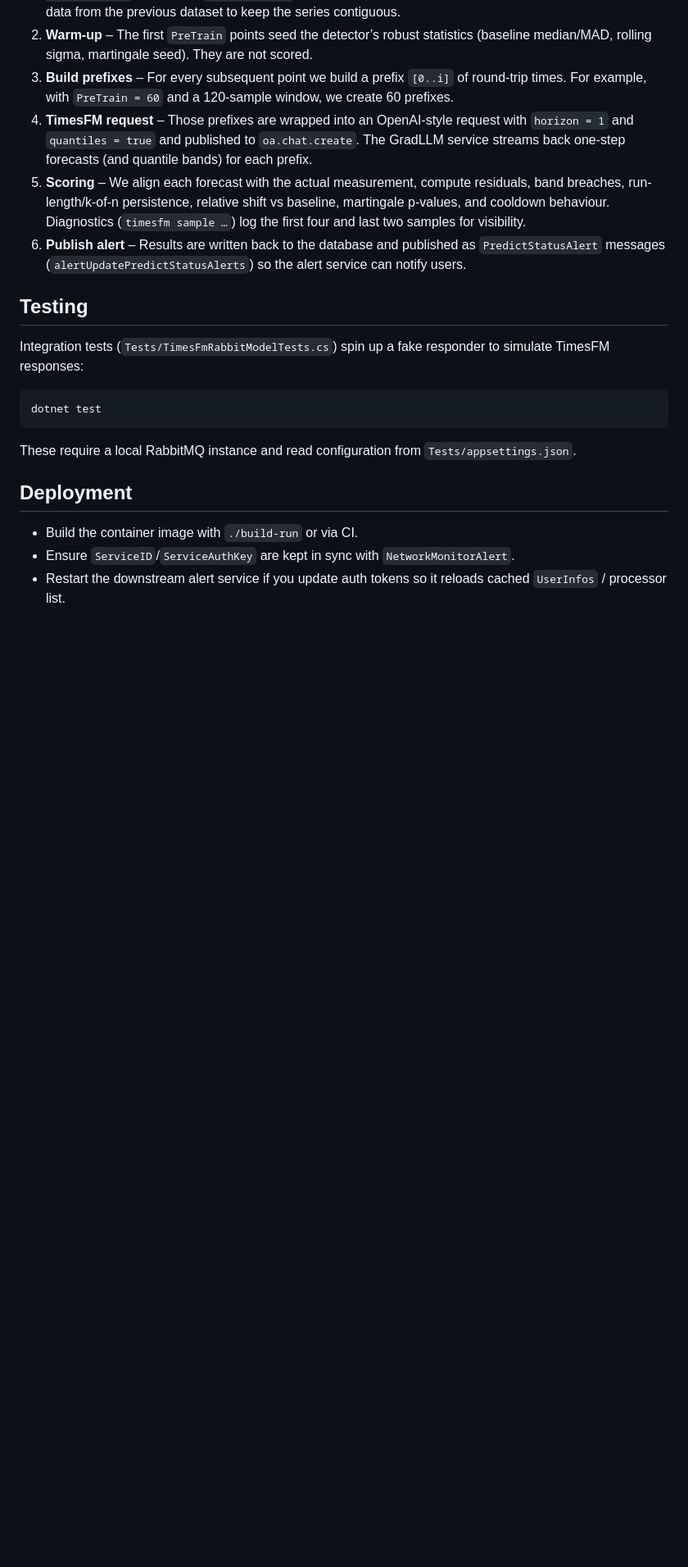
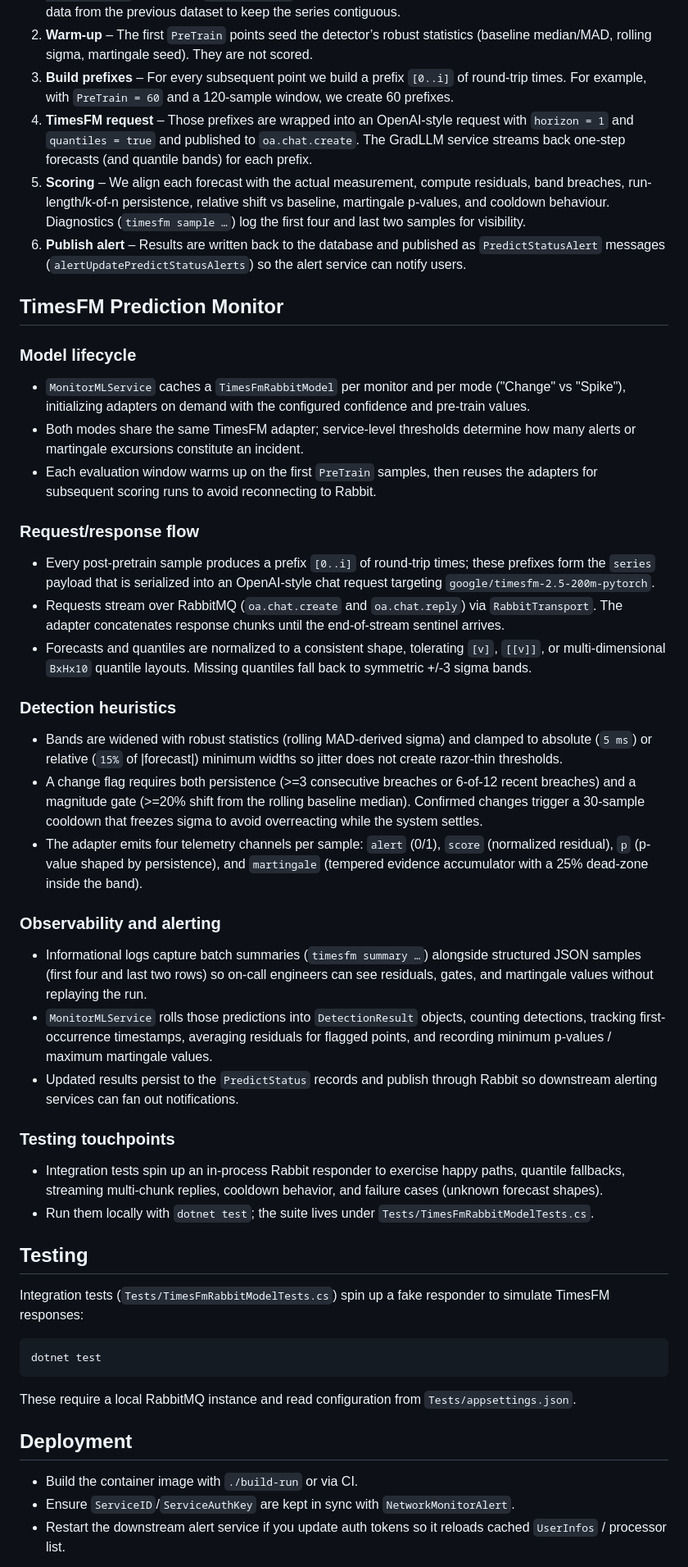
Before and after one commit to Mungert69/NetworkMonitorML, a Markdown page: README.md, the part around the change. Shown: that part at 82% size. Rendered like a GitHub page; blank space fills up the shorter version.

```diff
--- a/README.md
+++ b/README.md
@@ -78,6 +78,32 @@ curl -X POST http://localhost:8080/mode -H 'Content-Type: application/json' \
    `PredictStatusAlert` messages (`alertUpdatePredictStatusAlerts`) so the alert service
    can notify users.
 
+## TimesFM Prediction Monitor
+
+### Model lifecycle
+- `MonitorMLService` caches a `TimesFmRabbitModel` per monitor and per mode ("Change" vs "Spike"), initializing adapters on demand with the configured confidence and pre-train values.
+- Both modes share the same TimesFM adapter; service-level thresholds determine how many alerts or martingale excursions constitute an incident.
+- Each evaluation window warms up on the first `PreTrain` samples, then reuses the adapters for subsequent scoring runs to avoid reconnecting to Rabbit.
+
+### Request/response flow
+- Every post-pretrain sample produces a prefix `[0..i]` of round-trip times; these prefixes form the `series` payload that is serialized into an OpenAI-style chat request targeting `google/timesfm-2.5-200m-pytorch`.
+- Requests stream over RabbitMQ (`oa.chat.create` and `oa.chat.reply`) via `RabbitTransport`. The adapter concatenates response chunks until the end-of-stream sentinel arrives.
+- Forecasts and quantiles are normalized to a consistent shape, tolerating `[v]`, `[[v]]`, or multi-dimensional `BxHx10` quantile layouts. Missing quantiles fall back to symmetric +/-3 sigma bands.
+
+### Detection heuristics
+- Bands are widened with robust statistics (rolling MAD-derived sigma) and clamped to absolute (`5 ms`) or relative (`15%` of |forecast|) minimum widths so jitter does not create razor-thin thresholds.
+- A change flag requires both persistence (>=3 consecutive breaches or 6-of-12 recent breaches) and a magnitude gate (>=20% shift from the rolling baseline median). Confirmed changes trigger a 30-sample cooldown that freezes sigma to avoid overreacting while the system settles.
+- The adapter emits four telemetry channels per sample: `alert` (0/1), `score` (normalized residual), `p` (p-value shaped by persistence), and `martingale` (tempered evidence accumulator with a 25% dead-zone inside the band).
+
+### Observability and alerting
+- Informational logs capture batch summaries (`timesfm summary …`) alongside structured JSON samples (first four and last two rows) so on-call engineers can see residuals, gates, and martingale values without replaying the run.
+- `MonitorMLService` rolls those predictions into `DetectionResult` objects, counting detections, tracking first-occurrence timestamps, averaging residuals for flagged points, and recording minimum p-values / maximum martingale values.
+- Updated results persist to the `PredictStatus` records and publish through Rabbit so downstream alerting services can fan out notifications.
+
+### Testing touchpoints
+- Integration tests spin up an in-process Rabbit responder to exercise happy paths, quantile fallbacks, streaming multi-chunk replies, cooldown behavior, and failure cases (unknown forecast shapes).
+- Run them locally with `dotnet test`; the suite lives under `Tests/TimesFmRabbitModelTests.cs`.
+
 ## Testing
 Integration tests (`Tests/TimesFmRabbitModelTests.cs`) spin up a fake responder to
 simulate TimesFM responses:
```
